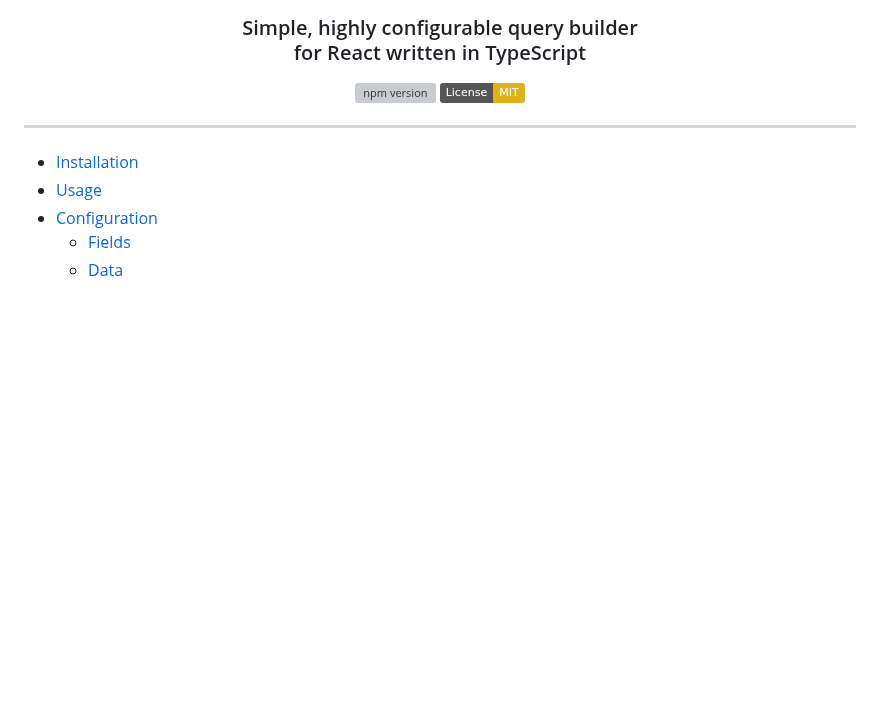
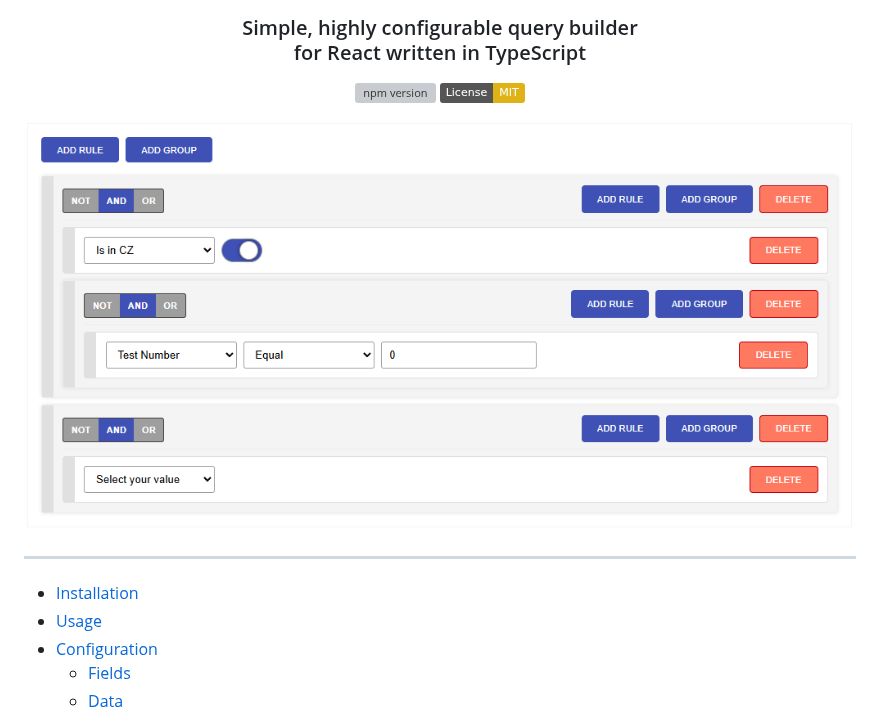
Before and after one commit to vojtechportes/react-query-builder, a Markdown page: README.md, the part around the change. Rendered like a GitHub page; pictures changed too: example.png (added); badges without logos; blank space fills up the shorter version; grey boxes are pictures that could not be loaded.

Commit message:
docs: Updated readme

```diff
--- a/README.md
+++ b/README.md
@@ -10,6 +10,8 @@
 <a href="https://www.npmjs.com/package/@vojtechportes/react-query-builder" target="_blank"><img src="https://badge.fury.io/js/%40vojtechportes%2Freact-query-builder.svg" alt="npm version" /></a>
 <a href="https://opensource.org/licenses/MIT" target="_blank"><img src="https://img.shields.io/badge/License-MIT-yellow.svg" alt="License: MIT" /></a>
 </p>
+
+![React Query Builder](https://github.com/vojtechportes/react-query-builder/blob/master/example.png)
 
 ---
 
```
